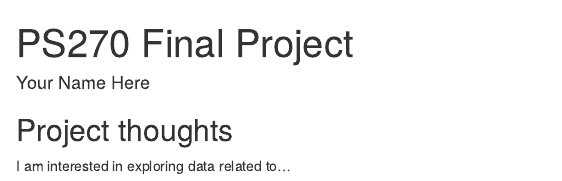
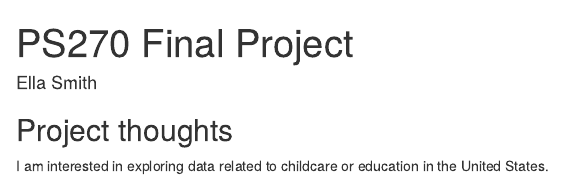
Before and after one commit to ella-k-smith/ps270-final-project, an R Markdown document (index.Rmd): the page in a window 1100 px wide, from its top. Rendered offline with R 4.5, knitr and Pandoc, with nearby package versions; drawn as R Markdown's standard HTML page in place of the format the file asks for.

Commit message:
First Milestone

```diff
--- a/index.Rmd
+++ b/index.Rmd
@@ -1,6 +1,6 @@
 ---
 title: "PS270 Final Project"
-author: "Your Name Here"
+author: "Ella Smith"
 description: "My final project"
 output:
   distill::distill_article:
@@ -11,4 +11,4 @@
 
 ## Project thoughts
 
-I am interested in exploring data related to...
+I am interested in exploring data related to childcare or education in the United States.
```
